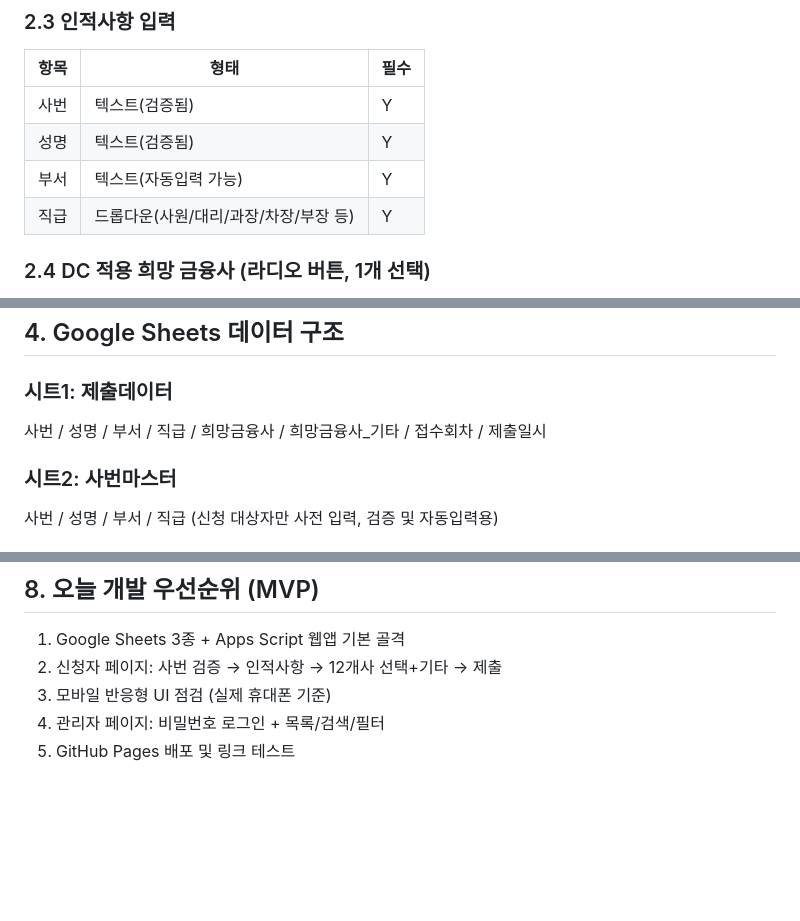
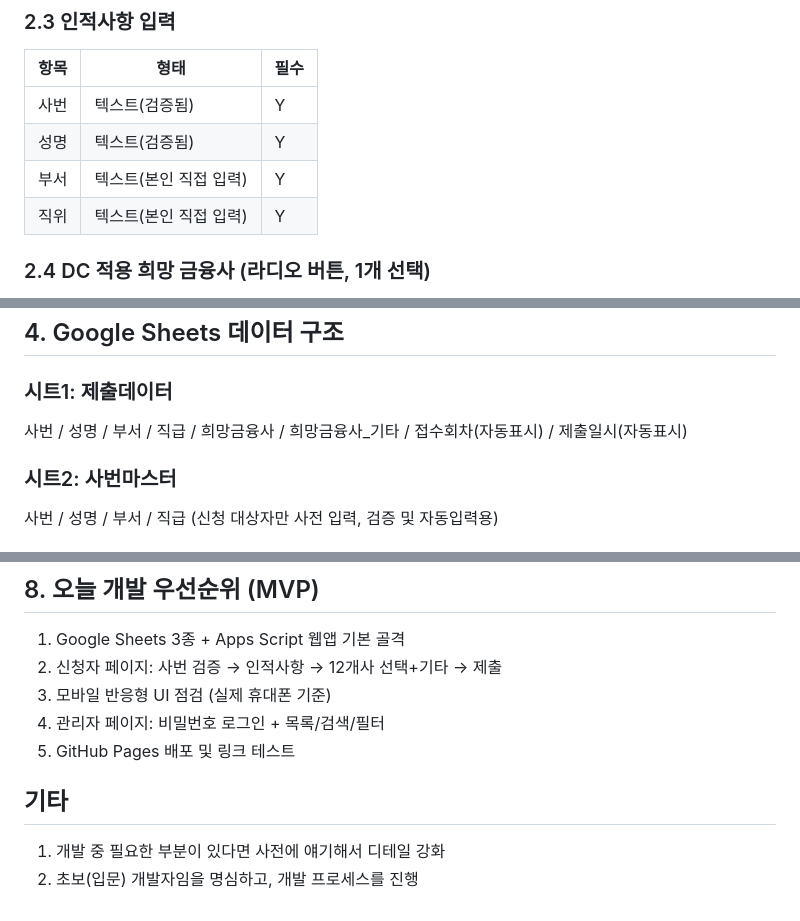
Before and after one commit to won01288/dc-transfer-app, a Markdown page: plan.md, 3 parts joined by grey strips. GitHub-like rendering; blank space fills up the shorter version.

Commit message:
plan.md 수정

```diff
--- a/plan.md
+++ b/plan.md
@@ -30,8 +30,8 @@
 |---|---|---|
 | 사번 | 텍스트(검증됨) | Y |
 | 성명 | 텍스트(검증됨) | Y |
-| 부서 | 텍스트(자동입력 가능) | Y |
-| 직급 | 드롭다운(사원/대리/과장/차장/부장 등) | Y |
+| 부서 | 텍스트(본인 직접 입력) | Y |
+| 직위 | 텍스트(본인 직접 입력) | Y |
 
 ### 2.4 DC 적용 희망 금융사 (라디오 버튼, 1개 선택)
 1. 교보생명 (간사기관)
@@ -64,7 +64,7 @@
 
 ## 4. Google Sheets 데이터 구조
 ### 시트1: 제출데이터
-사번 / 성명 / 부서 / 직급 / 희망금융사 / 희망금융사_기타 / 접수회차 / 제출일시
+사번 / 성명 / 부서 / 직급 / 희망금융사 / 희망금융사_기타 / 접수회차(자동표시) / 제출일시(자동표시)
 
 ### 시트2: 사번마스터
 사번 / 성명 / 부서 / 직급 (신청 대상자만 사전 입력, 검증 및 자동입력용)
@@ -97,3 +97,7 @@
 3. 모바일 반응형 UI 점검 (실제 휴대폰 기준)
 4. 관리자 페이지: 비밀번호 로그인 + 목록/검색/필터
 5. GitHub Pages 배포 및 링크 테스트
+
+## 기타
+1. 개발 중 필요한 부분이 있다면 사전에 얘기해서 디테일 강화
+2. 초보(입문) 개발자임을 명심하고, 개발 프로세스를 진행
```
